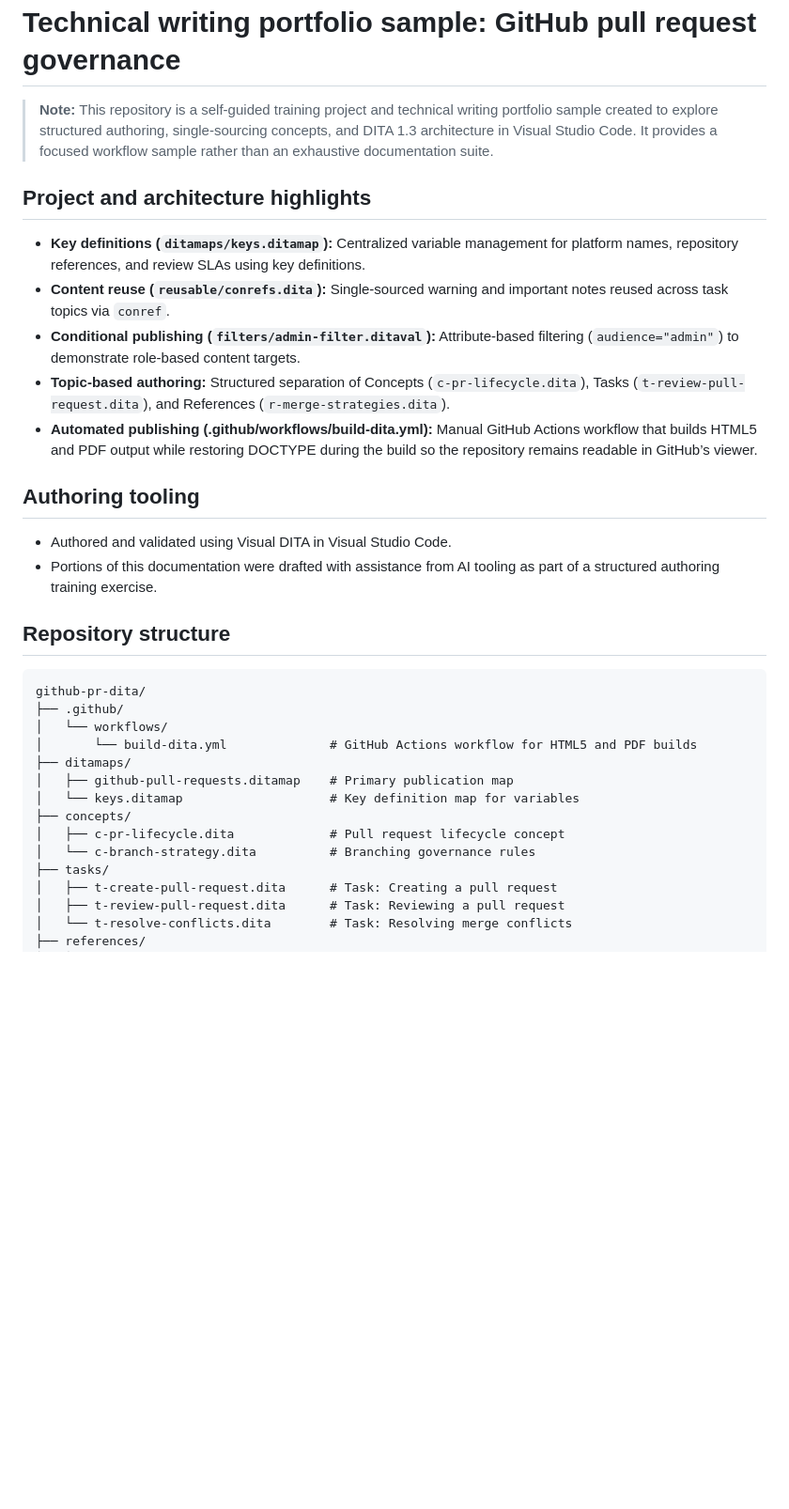
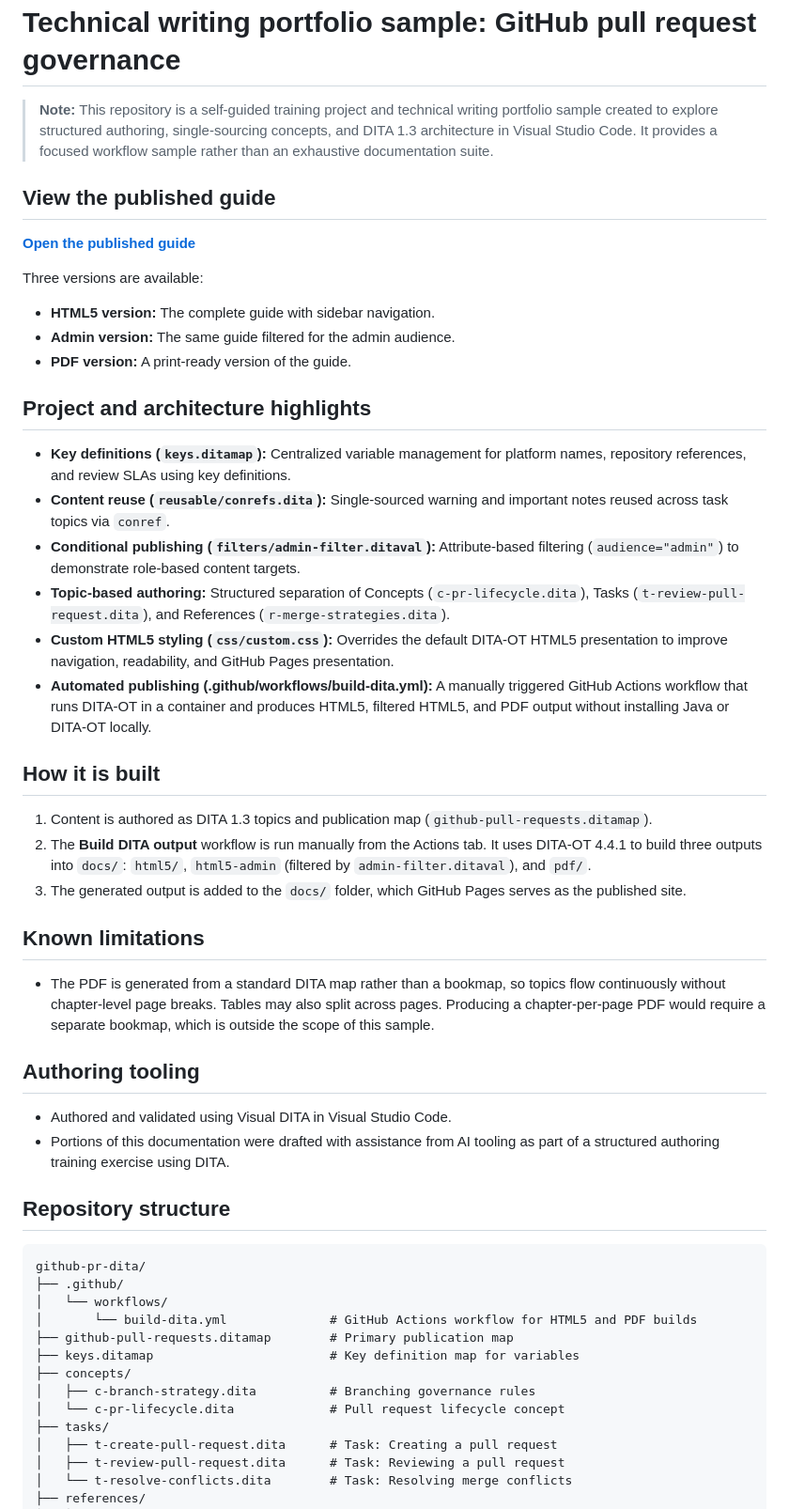
Before and after one commit to LJSpiller/github-pr-dita, a Markdown page: README.md, the part around one of its changes. Shown at 94% size. Rendered like a GitHub page; blank space fills up the shorter version.

Commit message:
Update README with published guide and project details
Added a published guide link and updated project highlights.

````diff
--- a/README.md
+++ b/README.md
@@ -5,30 +5,49 @@
 
 > **Note:** This repository is a self-guided training project and technical writing portfolio sample created to explore structured authoring, single-sourcing concepts, and DITA 1.3 architecture in Visual Studio Code. It provides a focused workflow sample rather than an exhaustive documentation suite.
 
+## View the published guide
+
+**[Open the published guide](https://ljspiller.github.io/github-pr-dita/)**
+
+Three versions are available:
+* **HTML5 version:** The complete guide with sidebar navigation.
+* **Admin version:** The same guide filtered for the admin audience.
+* **PDF version:** A print-ready version of the guide.
+
 ## Project and architecture highlights
 
-* **Key definitions (`ditamaps/keys.ditamap`):** Centralized variable management for platform names, repository references, and review SLAs using key definitions.
+* **Key definitions (`keys.ditamap`):** Centralized variable management for platform names, repository references, and review SLAs using key definitions.
 * **Content reuse (`reusable/conrefs.dita`):** Single-sourced warning and important notes reused across task topics via `conref`.
 * **Conditional publishing (`filters/admin-filter.ditaval`):** Attribute-based filtering (`audience="admin"`) to demonstrate role-based content targets.
 * **Topic-based authoring:** Structured separation of Concepts (`c-pr-lifecycle.dita`), Tasks (`t-review-pull-request.dita`), and References (`r-merge-strategies.dita`).
-* **Automated publishing (.github/workflows/build-dita.yml):** Manual GitHub Actions workflow that builds HTML5 and PDF output while restoring DOCTYPE during the build so the repository remains readable in GitHub’s viewer.
+* **Custom HTML5 styling (`css/custom.css`):** Overrides the default DITA-OT HTML5 presentation to improve navigation, readability, and GitHub Pages presentation.
+* **Automated publishing (.github/workflows/build-dita.yml):** A manually triggered GitHub Actions workflow that runs DITA-OT in a container and produces HTML5, filtered HTML5, and PDF output without installing Java or DITA-OT locally.
+
+## How it is built
+
+1. Content is authored as DITA 1.3 topics and publication map (`github-pull-requests.ditamap`).
+2. The **Build DITA output** workflow is run manually from the Actions tab. It uses DITA-OT 4.4.1 to build three outputs into `docs/`: `html5/`, `html5-admin` (filtered by `admin-filter.ditaval`), and `pdf/`.
+3. The generated output is added to the `docs/` folder, which GitHub Pages serves as the published site.
+
+## Known limitations
+* The PDF is generated from a standard DITA map rather than a bookmap, so topics flow continuously without chapter-level page breaks. Tables may also split across pages. Producing a chapter-per-page PDF would require a separate bookmap, which is outside the scope of this sample.
 
 ## Authoring tooling
 * Authored and validated using Visual DITA in Visual Studio Code.
-* Portions of this documentation were drafted with assistance from AI tooling as part of a structured authoring training exercise.
+* Portions of this documentation were drafted with assistance from AI tooling as part of a structured authoring training exercise using DITA.
 
 ## Repository structure
+
 ```text
 github-pr-dita/
 ├── .github/
 │   └── workflows/
 │       └── build-dita.yml              # GitHub Actions workflow for HTML5 and PDF builds
-├── ditamaps/
-│   ├── github-pull-requests.ditamap    # Primary publication map
-│   └── keys.ditamap                    # Key definition map for variables
+├── github-pull-requests.ditamap        # Primary publication map
+├── keys.ditamap                        # Key definition map for variables
 ├── concepts/
-│   ├── c-pr-lifecycle.dita             # Pull request lifecycle concept
-│   └── c-branch-strategy.dita          # Branching governance rules
+│   ├── c-branch-strategy.dita          # Branching governance rules
+│   └── c-pr-lifecycle.dita             # Pull request lifecycle concept
 ├── tasks/
 │   ├── t-create-pull-request.dita      # Task: Creating a pull request
 │   ├── t-review-pull-request.dita      # Task: Reviewing a pull request
````
Also changed, not shown: other parts of README.md (+12 -2 lines).
